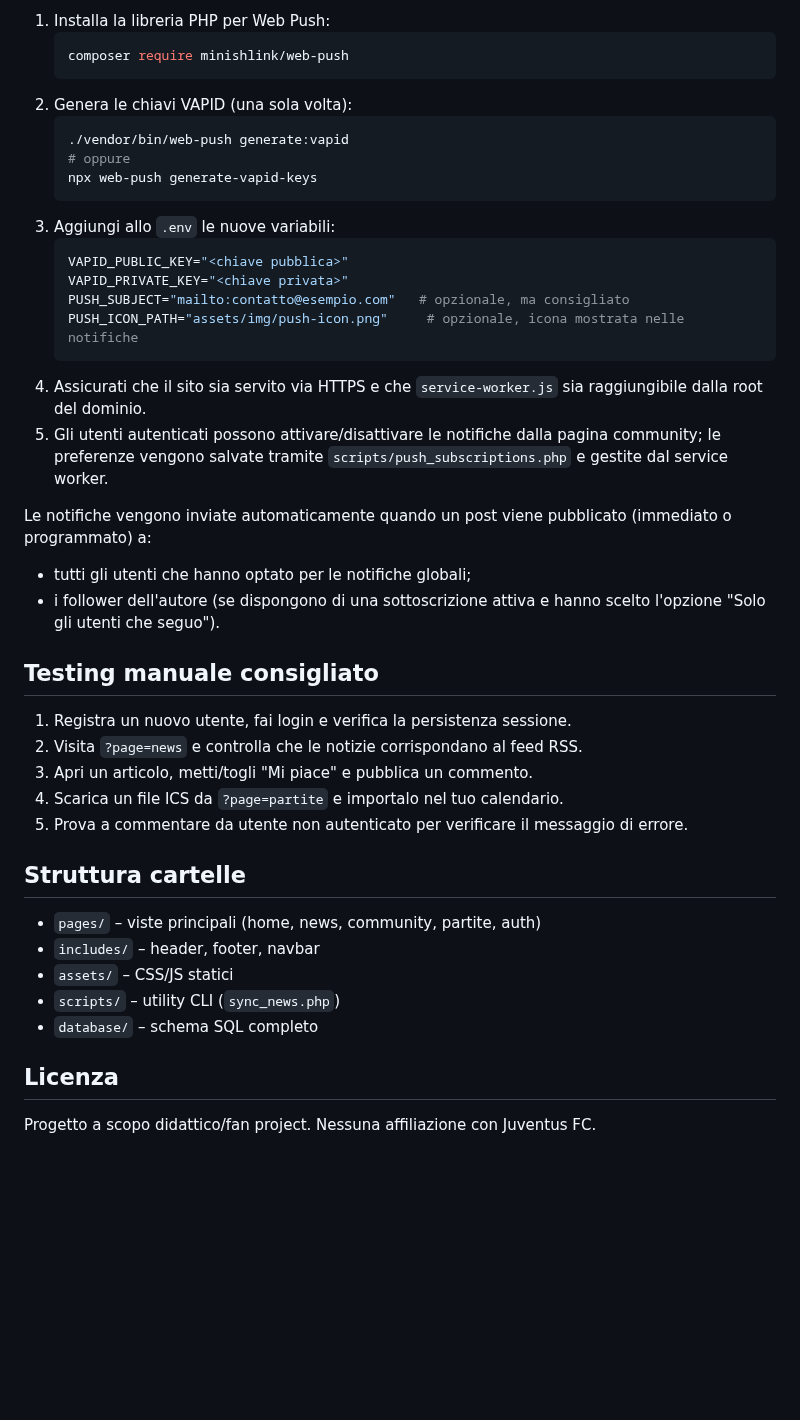
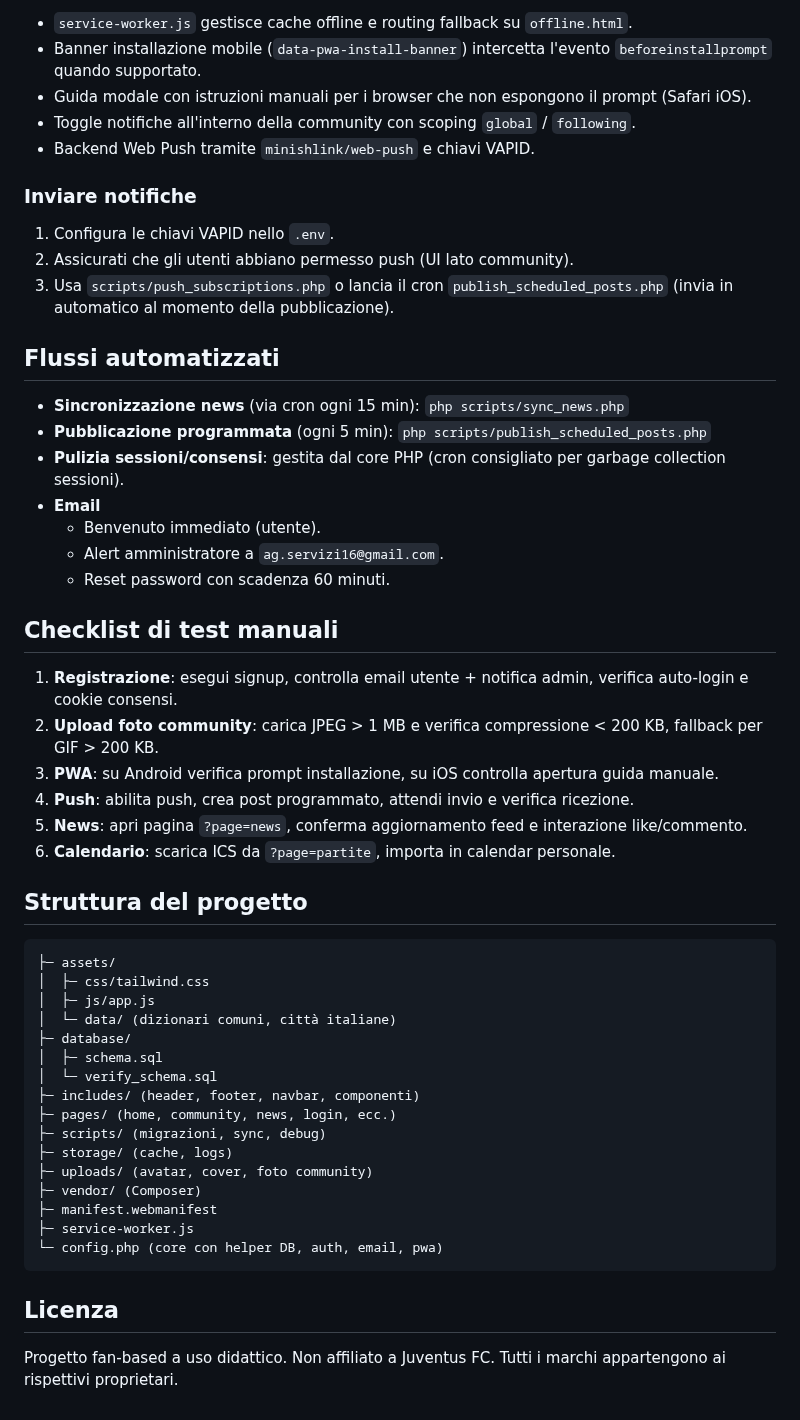
Before and after one commit to agservizi/BianconeriHubPhp, a Markdown page: README.md, the part around one of its changes. GitHub-like rendering; blank space fills up the shorter version.

Commit message:
fix: aggiornare la descrizione e la struttura del README.md per maggiore chiarezza

````diff
--- a/README.md
+++ b/README.md
@@ -187,44 +161,56 @@ Portale community dedicato ai tifosi juventini con news reali, calendario partit
 
-1. Installa la libreria PHP per Web Push:
-   ```bash
-   composer require minishlink/web-push
-   ```
-2. Genera le chiavi VAPID (una sola volta):
-   ```bash
-   ./vendor/bin/web-push generate:vapid
-   # oppure
-   npx web-push generate-vapid-keys
-   ```
-3. Aggiungi allo `.env` le nuove variabili:
-   ```env
-   VAPID_PUBLIC_KEY="<chiave pubblica>"
-   VAPID_PRIVATE_KEY="<chiave privata>"
-   PUSH_SUBJECT="mailto:contatto@esempio.com"   # opzionale, ma consigliato
-   PUSH_ICON_PATH="assets/img/push-icon.png"     # opzionale, icona mostrata nelle notifiche
-   ```
-4. Assicurati che il sito sia servito via HTTPS e che `service-worker.js` sia raggiungibile dalla root del dominio.
-5. Gli utenti autenticati possono attivare/disattivare le notifiche dalla pagina community; le preferenze vengono salvate tramite `scripts/push_subscriptions.php` e gestite dal service worker.
+- `service-worker.js` gestisce cache offline e routing fallback su `offline.html`.
+- Banner installazione mobile (`data-pwa-install-banner`) intercetta l'evento `beforeinstallprompt` quando supportato.
+- Guida modale con istruzioni manuali per i browser che non espongono il prompt (Safari iOS).
+- Toggle notifiche all'interno della community con scoping `global` / `following`.
+- Backend Web Push tramite `minishlink/web-push` e chiavi VAPID.
 
-Le notifiche vengono inviate automaticamente quando un post viene pubblicato (immediato o programmato) a:
-- tutti gli utenti che hanno optato per le notifiche globali;
-- i follower dell'autore (se dispongono di una sottoscrizione attiva e hanno scelto l'opzione "Solo gli utenti che seguo").
+### Inviare notifiche
 
-## Testing manuale consigliato
+1. Configura le chiavi VAPID nello `.env`.
+2. Assicurati che gli utenti abbiano permesso push (UI lato community).
+3. Usa `scripts/push_subscriptions.php` o lancia il cron `publish_scheduled_posts.php` (invia in automatico al momento della pubblicazione).
 
-1. Registra un nuovo utente, fai login e verifica la persistenza sessione.
-2. Visita `?page=news` e controlla che le notizie corrispondano al feed RSS.
-3. Apri un articolo, metti/togli "Mi piace" e pubblica un commento.
-4. Scarica un file ICS da `?page=partite` e importalo nel tuo calendario.
-5. Prova a commentare da utente non autenticato per verificare il messaggio di errore.
+## Flussi automatizzati
 
-## Struttura cartelle
+- **Sincronizzazione news** (via cron ogni 15 min): `php scripts/sync_news.php`
+- **Pubblicazione programmata** (ogni 5 min): `php scripts/publish_scheduled_posts.php`
+- **Pulizia sessioni/consensi**: gestita dal core PHP (cron consigliato per garbage collection sessioni).
+- **Email**
+   - Benvenuto immediato (utente).
+   - Alert amministratore a `ag.servizi16@gmail.com`.
+   - Reset password con scadenza 60 minuti.
 
-- `pages/` – viste principali (home, news, community, partite, auth)
-- `includes/` – header, footer, navbar
-- `assets/` – CSS/JS statici
-- `scripts/` – utility CLI (`sync_news.php`)
-- `database/` – schema SQL completo
+## Checklist di test manuali
+
+1. **Registrazione**: esegui signup, controlla email utente + notifica admin, verifica auto-login e cookie consensi.
+2. **Upload foto community**: carica JPEG > 1 MB e verifica compressione < 200 KB, fallback per GIF > 200 KB.
+3. **PWA**: su Android verifica prompt installazione, su iOS controlla apertura guida manuale.
+4. **Push**: abilita push, crea post programmato, attendi invio e verifica ricezione.
+5. **News**: apri pagina `?page=news`, conferma aggiornamento feed e interazione like/commento.
+6. **Calendario**: scarica ICS da `?page=partite`, importa in calendar personale.
+
+## Struttura del progetto
+
+```
+├─ assets/
+│  ├─ css/tailwind.css
+│  ├─ js/app.js
+│  └─ data/ (dizionari comuni, città italiane)
+├─ database/
+│  ├─ schema.sql
+│  └─ verify_schema.sql
+├─ includes/ (header, footer, navbar, componenti)
+├─ pages/ (home, community, news, login, ecc.)
+├─ scripts/ (migrazioni, sync, debug)
+├─ storage/ (cache, logs)
+├─ uploads/ (avatar, cover, foto community)
+├─ vendor/ (Composer)
+├─ manifest.webmanifest
+├─ service-worker.js
+└─ config.php (core con helper DB, auth, email, pwa)
+```
 
 ## Licenza
 
-Progetto a scopo didattico/fan project. Nessuna affiliazione con Juventus FC.
+Progetto fan-based a uso didattico. Non affiliato a Juventus FC. Tutti i marchi appartengono ai rispettivi proprietari.
````
Also changed, not shown: other parts of README.md (+137 -163 lines).
